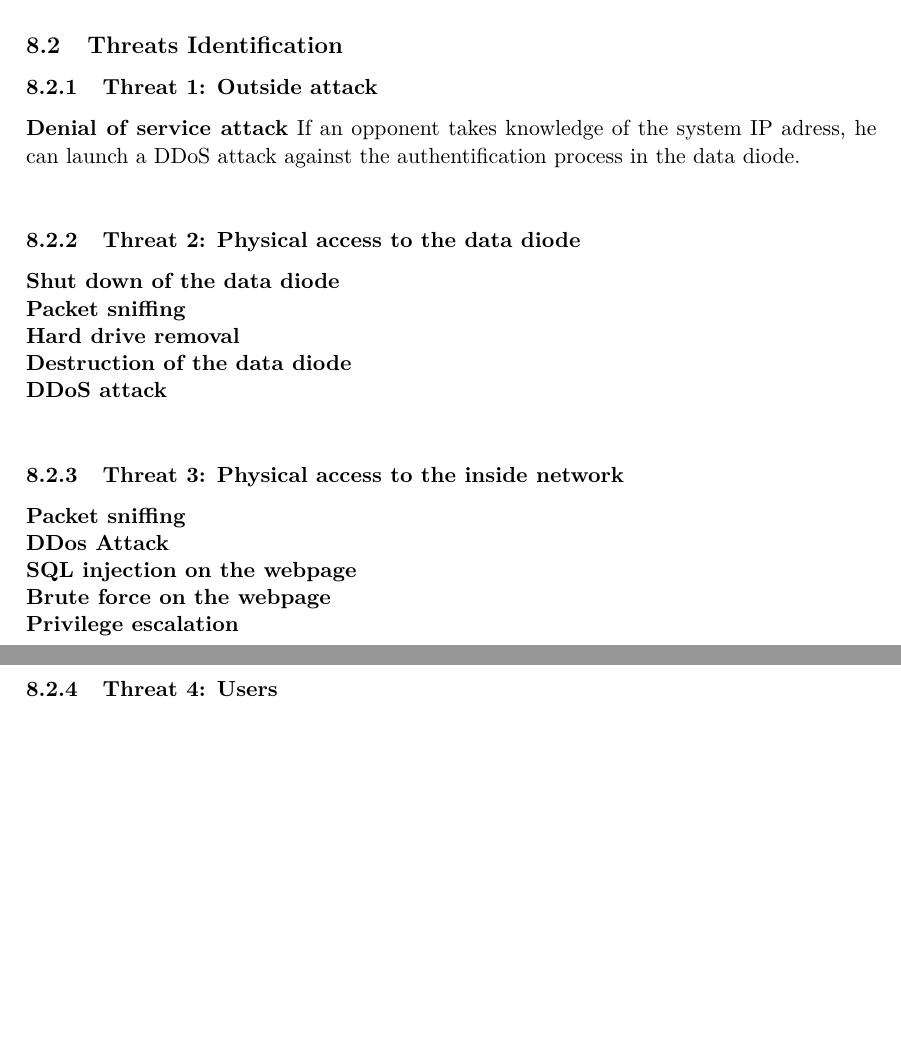
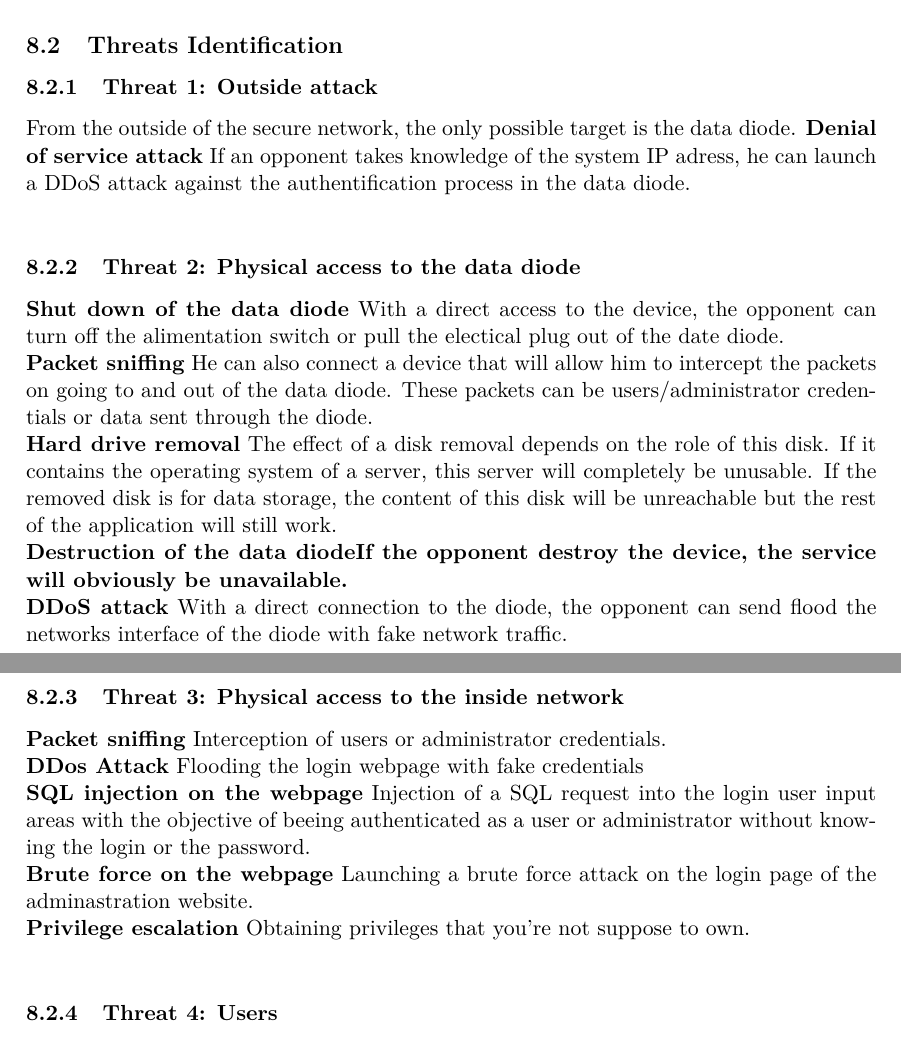
Before and after one commit to axtux/data-diode, a LaTeX document (rapport_20_novembre/rapport_2.tex): two parts of pages 12 and 13 of 16, joined at a grey line, cut so that both start at the same text, the shorter picture padded with empty space. Compiled offline with pdfLaTeX.

Commit message:
Continuation de l'analyse des risques

```diff
--- a/rapport_20_novembre/rapport_2.tex
+++ b/rapport_20_novembre/rapport_2.tex
@@ -260,21 +260,22 @@ The whole point of installing a data diode is to keep the inside network safe fr
 \subsection{Threats Identification}
 
 \subsubsection{Threat 1: Outside attack}
+From the outside of the secure network, the only possible target is the data diode.
 \textbf{Denial of service attack} If an opponent takes knowledge of the system IP adress, he can launch a DDoS attack against the authentification process in the data diode.  \\
 \subsubsection{Threat 2: Physical access to the data diode}
-\textbf{Shut down of the data diode}\\
-\textbf{Packet sniffing}\\
-\textbf{Hard drive removal}\\
-\textbf{Destruction of the data diode}\\
-\textbf{DDoS attack}\\
+\textbf{Shut down of the data diode} With a direct access to the device, the opponent can turn off the alimentation switch or pull the electical plug out of the date diode.\\
+\textbf{Packet sniffing} He can also connect a device that will allow him to intercept the packets on going to and out of the data diode. These packets can be users/administrator credentials or data sent through the diode.\\
+\textbf{Hard drive removal} The effect of a disk removal depends on the role of this disk. If it contains the operating system of a server, this server will completely be unusable. If the removed disk is for data storage, the content of this disk will be unreachable but the rest of the application will still work.\\
+\textbf{Destruction of the data diodeIf the opponent destroy the device, the service will obviously be unavailable.}\\
+\textbf{DDoS attack} With a direct connection to the diode, the opponent can send flood the networks interface of the diode with fake network traffic.\\
 \subsubsection{Threat 3: Physical access to the inside network }
-\textbf{Packet sniffing}\\
-\textbf{DDos Attack}\\
-\textbf{SQL injection on the webpage}\\
-\textbf{Brute force on the webpage}\\
-\textbf{Privilege escalation}\\
+\textbf{Packet sniffing} Interception of users or administrator credentials. \\
+\textbf{DDos Attack} Flooding the login webpage with fake credentials \\
+\textbf{SQL injection on the webpage} Injection of a SQL request into the login user input areas with the objective of beeing authenticated as a user or administrator without knowing the login or the password. \\
+\textbf{Brute force on the webpage} Launching a brute force attack on the login page of the adminastration website.\\
+\textbf{Privilege escalation} Obtaining privileges that you're not suppose to own.\\
 \subsubsection{Threat 4: Users}
-\textbf{Human error}\\
+\textbf{Human error} \\
 \textbf{Malicious user}\\
 \textbf{Social engineering}\\
 \subsubsection{Threat 5: Providers}
```
Also changed, not shown: 1 other file.
